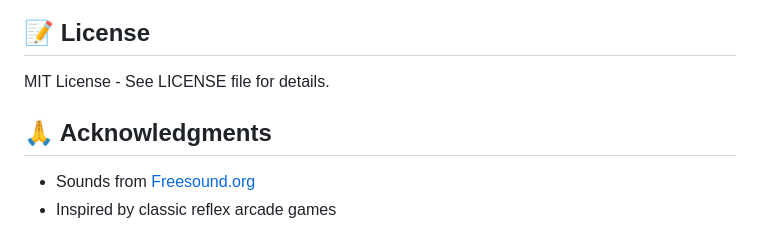
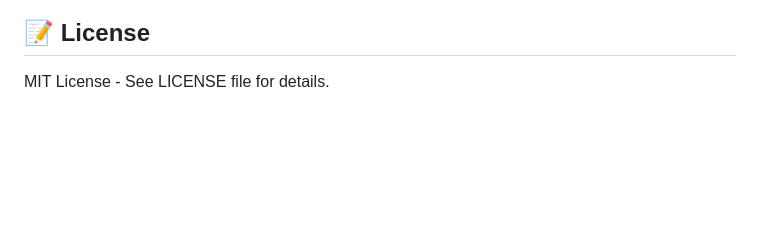
Before and after one commit to AKH01-sys/touch-duel-game, a Markdown page: README.md, the part around the change. Drawn GitHub-style; blank space fills up the shorter version.

Commit message:
docs: remove acknowledgments section from README

```diff
--- a/README.md
+++ b/README.md
@@ -86,8 +86,3 @@ For the best experience on mobile:
 ## 📝 License
 
 MIT License - See LICENSE file for details.
-
-## 🙏 Acknowledgments
-
-- Sounds from [Freesound.org](https://freesound.org)
-- Inspired by classic reflex arcade games
```
